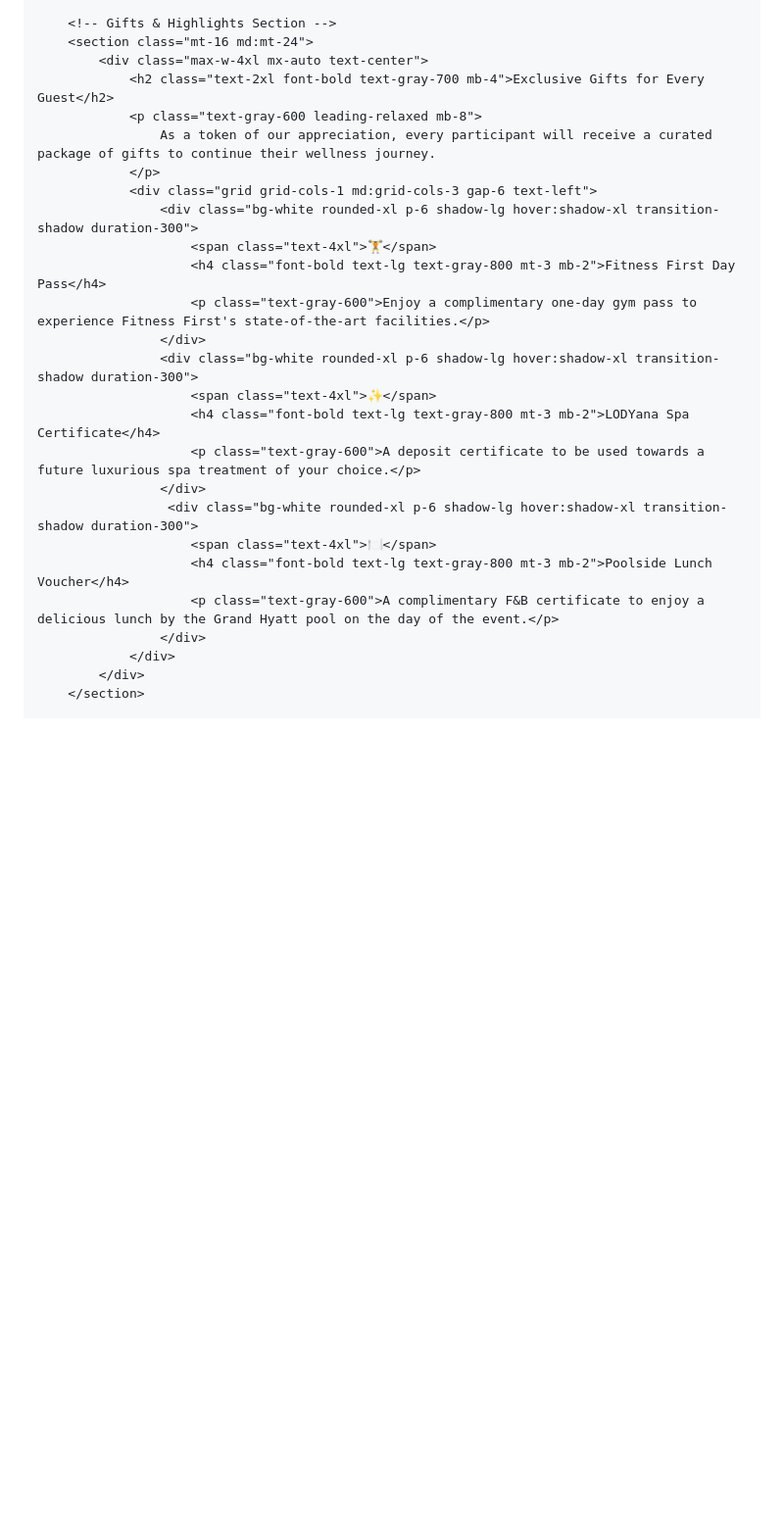
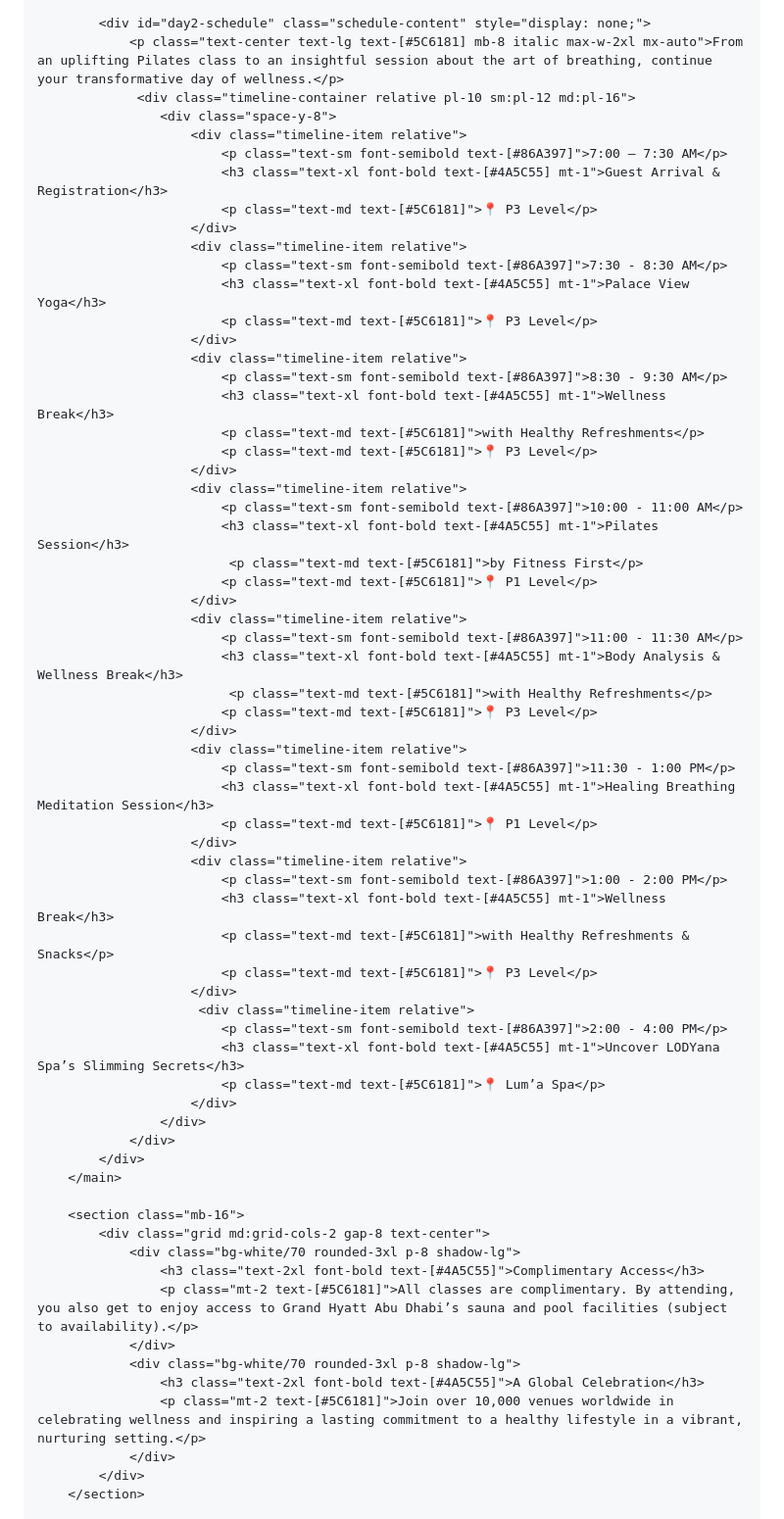
Before and after one commit to spalodyana-oss/Grand-hayat-event, a Markdown page: README.md, the part around one of its changes. Shown at 98% size. GitHub-like rendering; blank space fills up the shorter version.

```diff
--- a/README.md
+++ b/README.md
@@ -204,27 +110,66 @@
 
-        <!-- Gifts & Highlights Section -->
-        <section class="mt-16 md:mt-24">
-            <div class="max-w-4xl mx-auto text-center">
-                <h2 class="text-2xl font-bold text-gray-700 mb-4">Exclusive Gifts for Every Guest</h2>
-                <p class="text-gray-600 leading-relaxed mb-8">
-                    As a token of our appreciation, every participant will receive a curated package of gifts to continue their wellness journey.
-                </p>
-                <div class="grid grid-cols-1 md:grid-cols-3 gap-6 text-left">
-                    <div class="bg-white rounded-xl p-6 shadow-lg hover:shadow-xl transition-shadow duration-300">
-                        <span class="text-4xl">🏋️</span>
-                        <h4 class="font-bold text-lg text-gray-800 mt-3 mb-2">Fitness First Day Pass</h4>
-                        <p class="text-gray-600">Enjoy a complimentary one-day gym pass to experience Fitness First's state-of-the-art facilities.</p>
+            <div id="day2-schedule" class="schedule-content" style="display: none;">
+                <p class="text-center text-lg text-[#5C6181] mb-8 italic max-w-2xl mx-auto">From an uplifting Pilates class to an insightful session about the art of breathing, continue your transformative day of wellness.</p>
+                 <div class="timeline-container relative pl-10 sm:pl-12 md:pl-16">
+                    <div class="space-y-8">
+                        <div class="timeline-item relative">
+                            <p class="text-sm font-semibold text-[#86A397]">7:00 – 7:30 AM</p>
+                            <h3 class="text-xl font-bold text-[#4A5C55] mt-1">Guest Arrival & Registration</h3>
+                            <p class="text-md text-[#5C6181]">📍 P3 Level</p>
+                        </div>
+                        <div class="timeline-item relative">
+                            <p class="text-sm font-semibold text-[#86A397]">7:30 - 8:30 AM</p>
+                            <h3 class="text-xl font-bold text-[#4A5C55] mt-1">Palace View Yoga</h3>
+                            <p class="text-md text-[#5C6181]">📍 P3 Level</p>
+                        </div>
+                        <div class="timeline-item relative">
+                            <p class="text-sm font-semibold text-[#86A397]">8:30 - 9:30 AM</p>
+                            <h3 class="text-xl font-bold text-[#4A5C55] mt-1">Wellness Break</h3>
+                            <p class="text-md text-[#5C6181]">with Healthy Refreshments</p>
+                            <p class="text-md text-[#5C6181]">📍 P3 Level</p>
+                        </div>
+                        <div class="timeline-item relative">
+                            <p class="text-sm font-semibold text-[#86A397]">10:00 - 11:00 AM</p>
+                            <h3 class="text-xl font-bold text-[#4A5C55] mt-1">Pilates Session</h3>
+                             <p class="text-md text-[#5C6181]">by Fitness First</p>
+                            <p class="text-md text-[#5C6181]">📍 P1 Level</p>
+                        </div>
+                        <div class="timeline-item relative">
+                            <p class="text-sm font-semibold text-[#86A397]">11:00 - 11:30 AM</p>
+                            <h3 class="text-xl font-bold text-[#4A5C55] mt-1">Body Analysis & Wellness Break</h3>
+                             <p class="text-md text-[#5C6181]">with Healthy Refreshments</p>
+                            <p class="text-md text-[#5C6181]">📍 P3 Level</p>
+                        </div>
+                        <div class="timeline-item relative">
+                            <p class="text-sm font-semibold text-[#86A397]">11:30 - 1:00 PM</p>
+                            <h3 class="text-xl font-bold text-[#4A5C55] mt-1">Healing Breathing Meditation Session</h3>
+                            <p class="text-md text-[#5C6181]">📍 P1 Level</p>
+                        </div>
+                        <div class="timeline-item relative">
+                            <p class="text-sm font-semibold text-[#86A397]">1:00 - 2:00 PM</p>
+                            <h3 class="text-xl font-bold text-[#4A5C55] mt-1">Wellness Break</h3>
+                            <p class="text-md text-[#5C6181]">with Healthy Refreshments & Snacks</p>
+                            <p class="text-md text-[#5C6181]">📍 P3 Level</p>
+                        </div>
+                         <div class="timeline-item relative">
+                            <p class="text-sm font-semibold text-[#86A397]">2:00 - 4:00 PM</p>
+                            <h3 class="text-xl font-bold text-[#4A5C55] mt-1">Uncover LODYana Spa’s Slimming Secrets</h3>
+                            <p class="text-md text-[#5C6181]">📍 Lum’a Spa</p>
+                        </div>
                     </div>
-                    <div class="bg-white rounded-xl p-6 shadow-lg hover:shadow-xl transition-shadow duration-300">
-                        <span class="text-4xl">✨</span>
-                        <h4 class="font-bold text-lg text-gray-800 mt-3 mb-2">LODYana Spa Certificate</h4>
-                        <p class="text-gray-600">A deposit certificate to be used towards a future luxurious spa treatment of your choice.</p>
-                    </div>
-                     <div class="bg-white rounded-xl p-6 shadow-lg hover:shadow-xl transition-shadow duration-300">
-                        <span class="text-4xl">🍽️</span>
-                        <h4 class="font-bold text-lg text-gray-800 mt-3 mb-2">Poolside Lunch Voucher</h4>
-                        <p class="text-gray-600">A complimentary F&B certificate to enjoy a delicious lunch by the Grand Hyatt pool on the day of the event.</p>
-                    </div>
+                </div>
+            </div>
+        </main>
+
+        <section class="mb-16">
+            <div class="grid md:grid-cols-2 gap-8 text-center">
+                <div class="bg-white/70 rounded-3xl p-8 shadow-lg">
+                    <h3 class="text-2xl font-bold text-[#4A5C55]">Complimentary Access</h3>
+                    <p class="mt-2 text-[#5C6181]">All classes are complimentary. By attending, you also get to enjoy access to Grand Hyatt Abu Dhabi’s sauna and pool facilities (subject to availability).</p>
+                </div>
+                <div class="bg-white/70 rounded-3xl p-8 shadow-lg">
+                    <h3 class="text-2xl font-bold text-[#4A5C55]">A Global Celebration</h3>
+                    <p class="mt-2 text-[#5C6181]">Join over 10,000 venues worldwide in celebrating wellness and inspiring a lasting commitment to a healthy lifestyle in a vibrant, nurturing setting.</p>
                 </div>
             </div>
         </section>
```
Also changed, not shown: other parts of README.md (+126 -218 lines).
